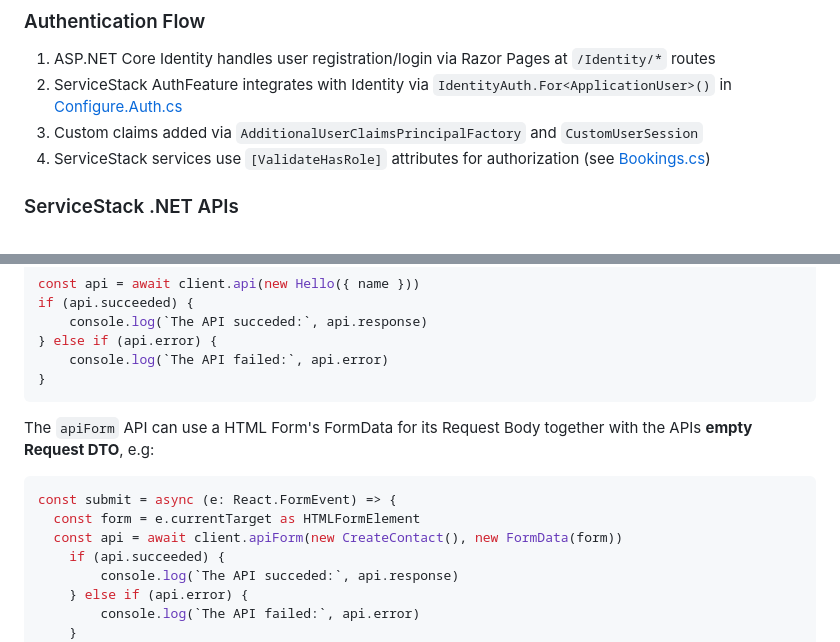
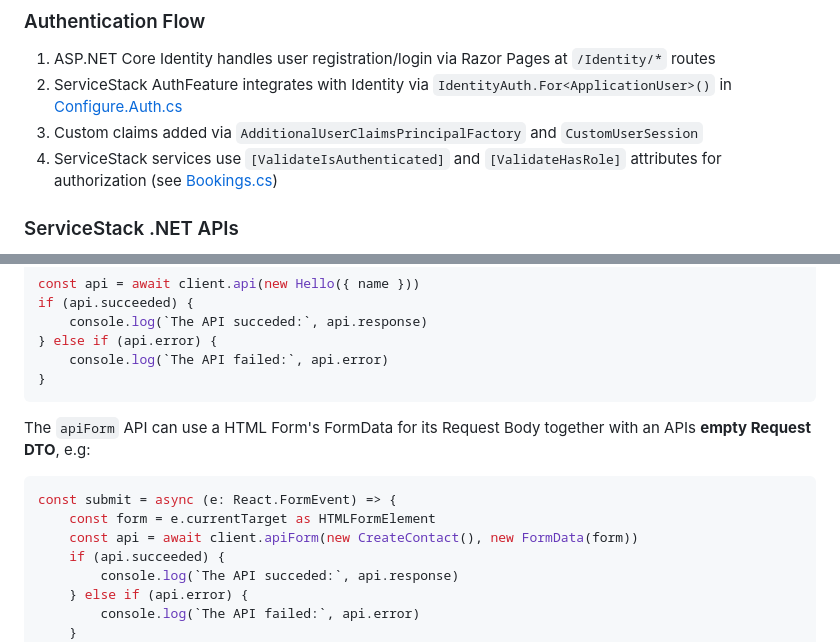
Before and after one commit to NetCoreTemplates/react-static, a Markdown page: AGENTS.md, 2 parts joined by grey strips. Rendered like a GitHub page.

````diff
--- a/AGENTS.md
+++ b/AGENTS.md
@@ -149,7 +151,7 @@ Run `npm run migrate` to execute both.
 1. ASP.NET Core Identity handles user registration/login via Razor Pages at `/Identity/*` routes
 2. ServiceStack AuthFeature integrates with Identity via `IdentityAuth.For<ApplicationUser>()` in [Configure.Auth.cs](MyApp/Configure.Auth.cs)
 3. Custom claims added via `AdditionalUserClaimsPrincipalFactory` and `CustomUserSession`
-4. ServiceStack services use `[ValidateHasRole]` attributes for authorization (see [Bookings.cs](MyApp.ServiceModel/Bookings.cs))
+4. ServiceStack services use `[ValidateIsAuthenticated]` and `[ValidateHasRole]` attributes for authorization (see [Bookings.cs](MyApp.ServiceModel/Bookings.cs))
 
 ### ServiceStack .NET APIs
 
@@ -439,12 +442,12 @@ if (api.succeeded) {
 }
 ```
 
-The `apiForm` API can use a HTML Form's FormData for its Request Body together with the APIs **empty Request DTO**, e.g:
+The `apiForm` API can use a HTML Form's FormData for its Request Body together with an APIs **empty Request DTO**, e.g:
 
 ```typescript
 const submit = async (e: React.FormEvent) => {
-  const form = e.currentTarget as HTMLFormElement
-  const api = await client.apiForm(new CreateContact(), new FormData(form))
+    const form = e.currentTarget as HTMLFormElement
+    const api = await client.apiForm(new CreateContact(), new FormData(form))
     if (api.succeeded) {
         console.log(`The API succeded:`, api.response)
     } else if (api.error) {
````
Also changed, not shown: other parts of AGENTS.md (+27 -24 lines).
